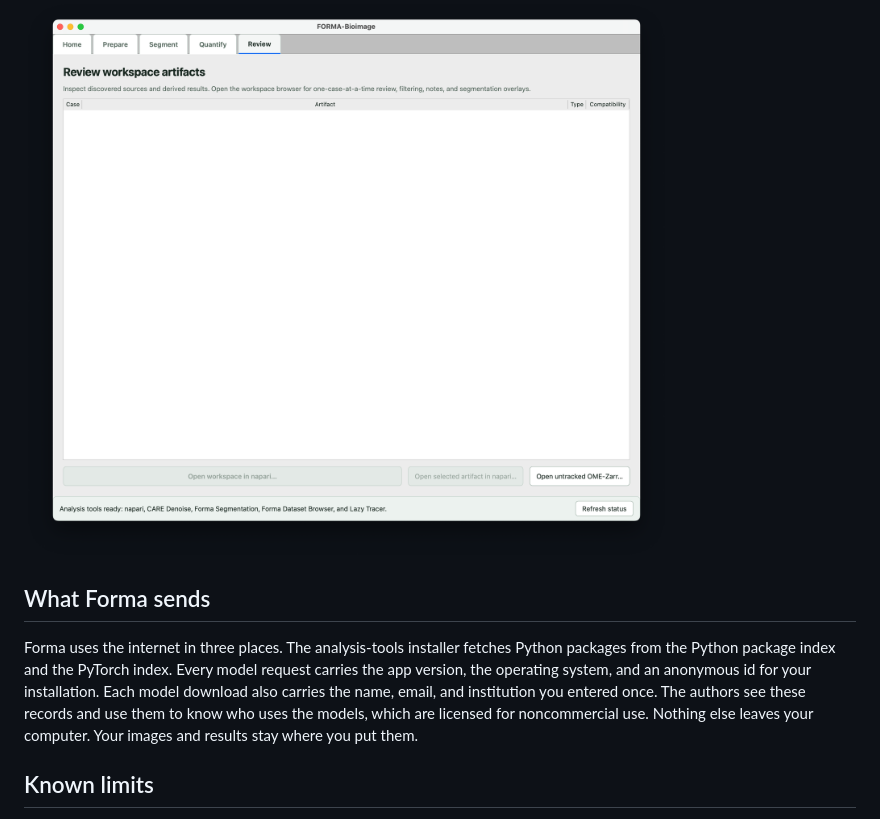
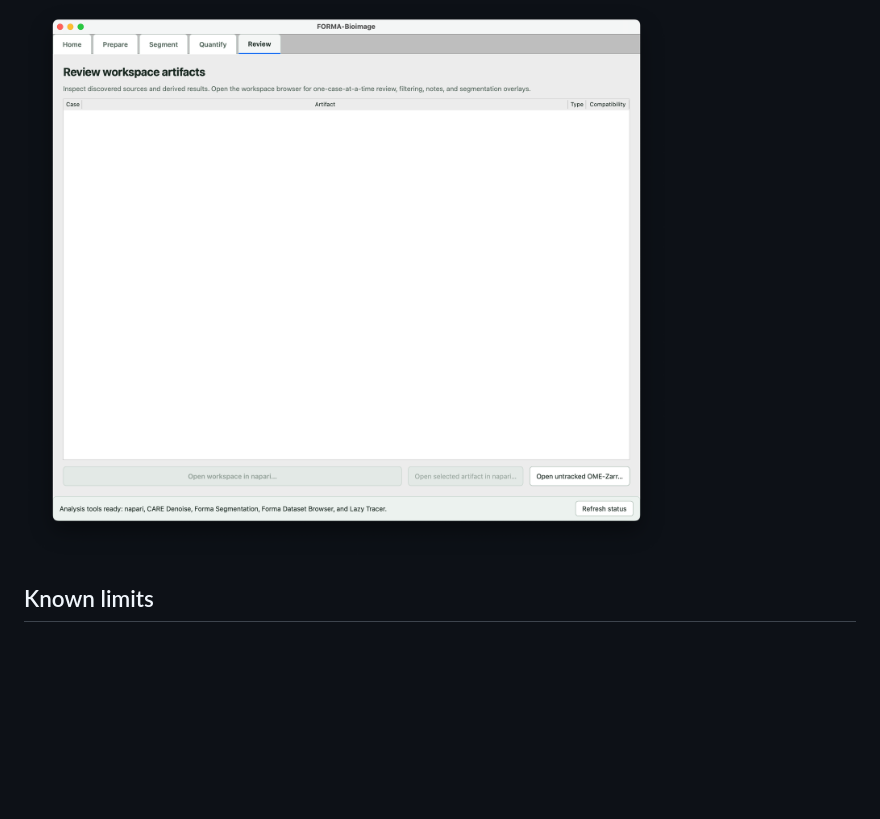
Before and after one commit to serg-bg/Forma, a Markdown page: README.md, the part around the change. Rendered like a GitHub page; blank space fills up the shorter version.

Commit message:
README: drop the internet-use section

```diff
--- a/README.md
+++ b/README.md
@@ -66,10 +66,6 @@ Forma keeps one image or a folder of images in a workspace and takes it through
 
 ![The Review tab](docs/images/review.png)
 
-## What Forma sends
-
-Forma uses the internet in three places. The analysis-tools installer fetches Python packages from the Python package index and the PyTorch index. Every model request carries the app version, the operating system, and an anonymous id for your installation. Each model download also carries the name, email, and institution you entered once. The authors see these records and use them to know who uses the models, which are licensed for noncommercial use. Nothing else leaves your computer. Your images and results stay where you put them.
-
 ## Known limits
 
 - The Windows version is a preview. It has run on one Windows Server machine with an NVIDIA A10G card and on one Windows 11 laptop.
```
